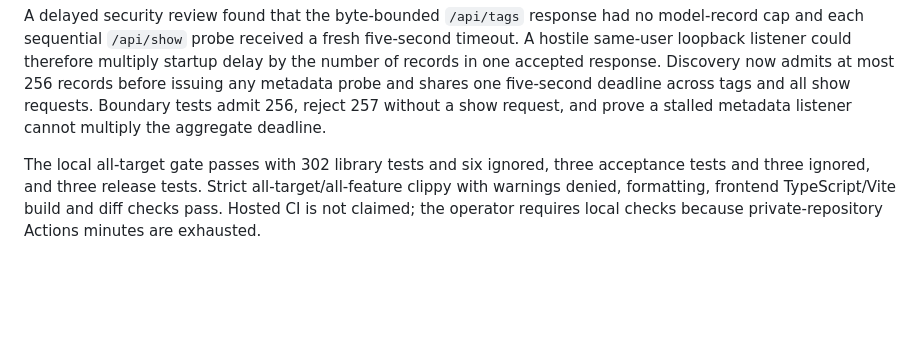
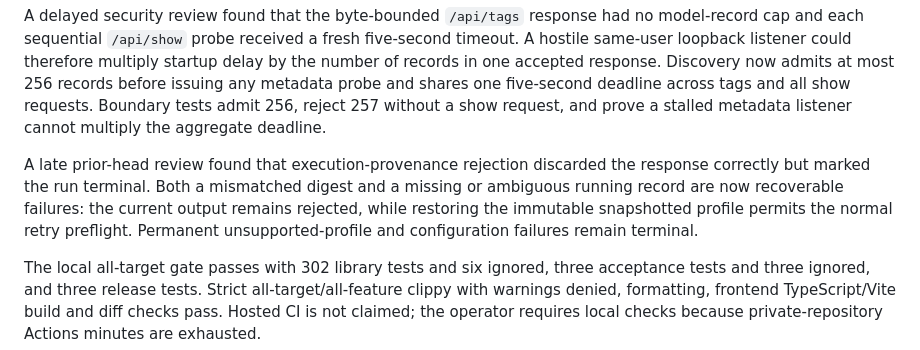
Before and after one commit to canfieldjuan/document-summarizer, a Markdown page: docs/LOCAL_MODEL_EVALUATION.md, the part around the change. Rendered like a GitHub page; blank space fills up the shorter version.

Commit message:
docs: record retryable execution drift

```diff
--- a/docs/LOCAL_MODEL_EVALUATION.md
+++ b/docs/LOCAL_MODEL_EVALUATION.md
@@ -122,6 +122,13 @@ Discovery now admits at most 256 records before issuing any metadata probe and
 shares one five-second deadline across tags and all show requests. Boundary
 tests admit 256, reject 257 without a show request, and prove a stalled metadata
 listener cannot multiply the aggregate deadline.
+
+A late prior-head review found that execution-provenance rejection discarded
+the response correctly but marked the run terminal. Both a mismatched digest
+and a missing or ambiguous running record are now recoverable failures: the
+current output remains rejected, while restoring the immutable snapshotted
+profile permits the normal retry preflight. Permanent unsupported-profile and
+configuration failures remain terminal.
 
 The local all-target gate passes with 302 library
 tests and six ignored, three acceptance tests and three ignored, and three
```
